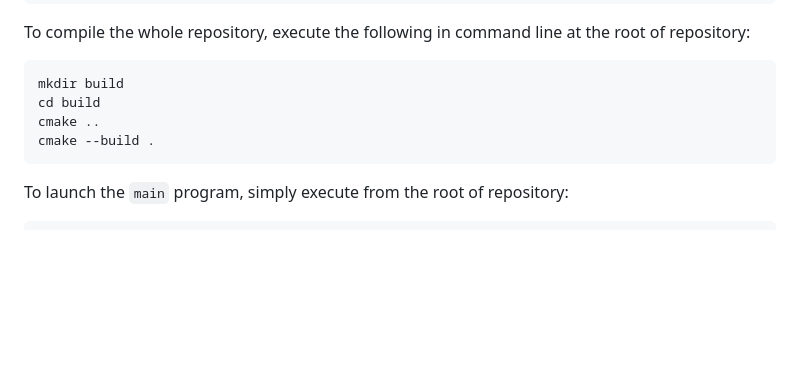
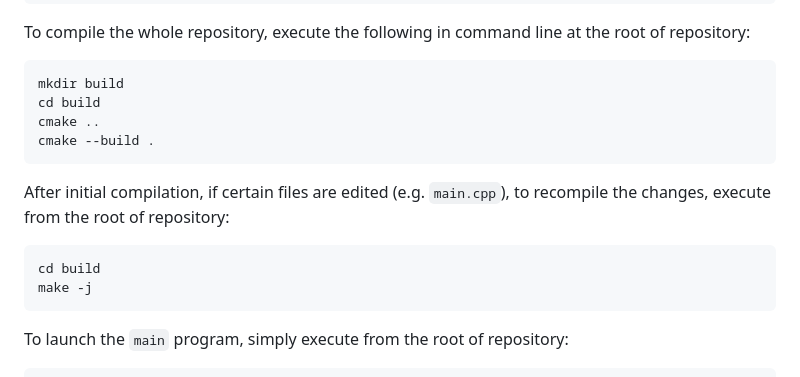
Before and after one commit to hugoheziyang/PCSC_Eigenvalue_Solver_Project, a Markdown page: README.md, the part around the change printed below. Rendered like a GitHub page; blank space fills up the shorter version.

Commit message:
Changes to readme involving compilation

````diff
--- a/README.md
+++ b/README.md
@@ -31,6 +31,12 @@ mkdir build
 cd build
 cmake ..
 cmake --build .
+```
+
+After initial compilation, if certain files are edited (e.g. ```main.cpp```), to recompile the changes, execute from the root of repository:
+```bash
+cd build
+make -j
 ```
 
 To launch the ```main``` program, simply execute from the root of repository:
````
Also changed, not shown: other parts of README.md (+1 -1 lines).
